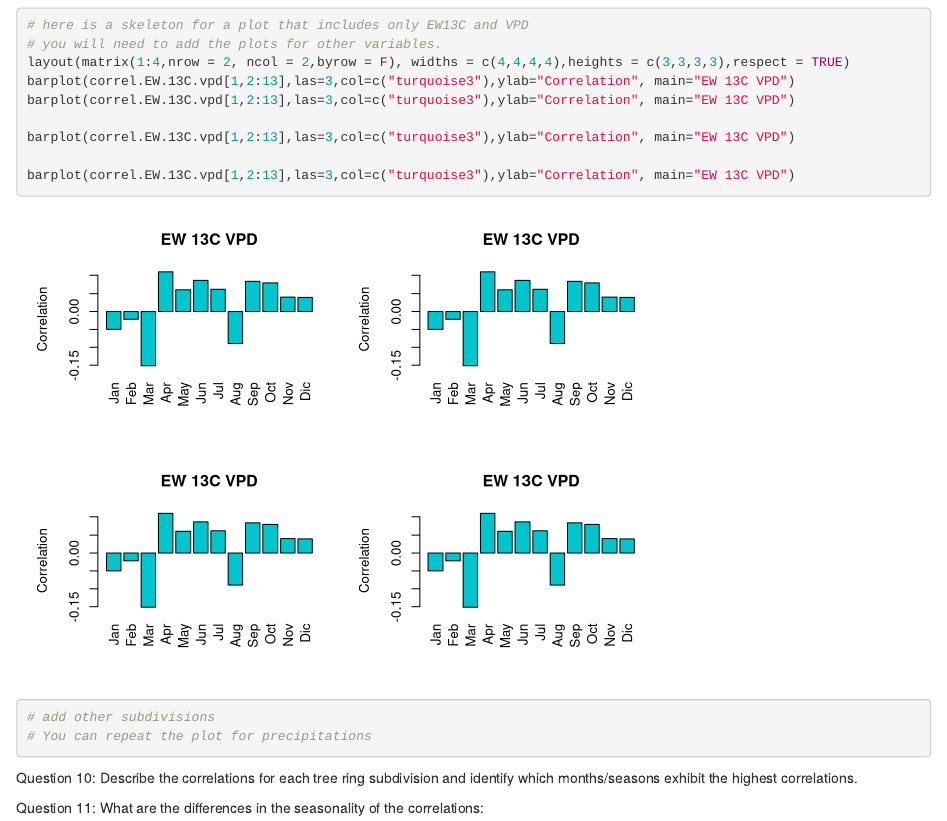
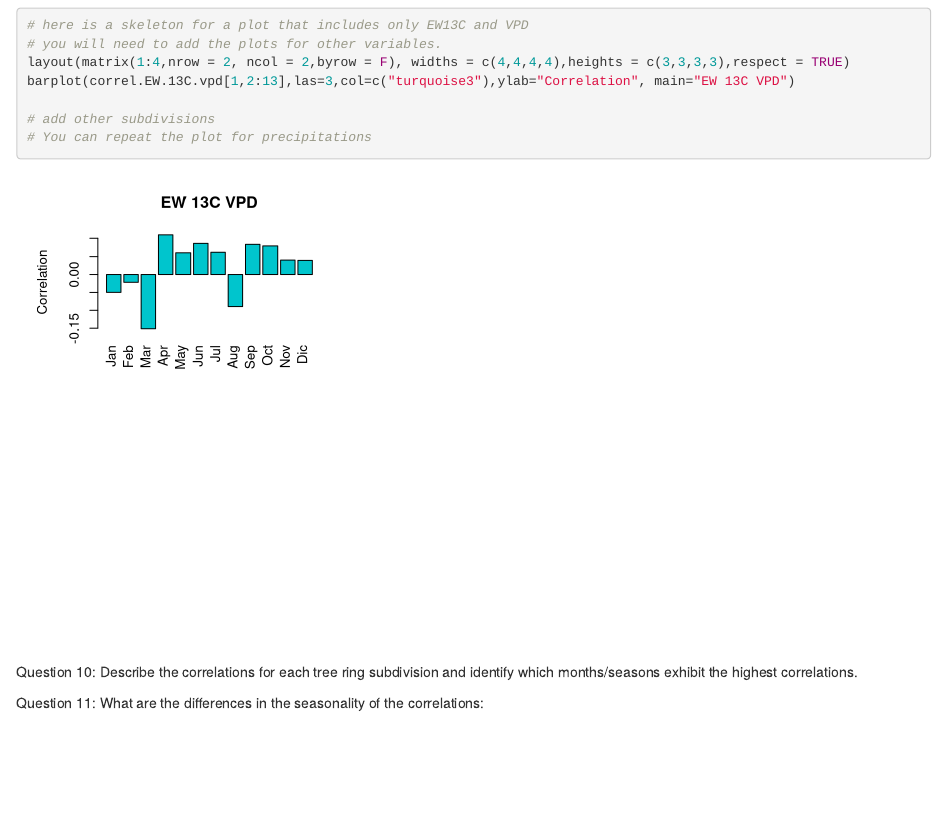
Before and after one commit to paulszejner/DISCO-Notebook5, an R Markdown document (Notebook5.Rmd): the page in a window 1100 px wide, from 9320 px down. Rendered offline with R 4.5, knitr and Pandoc, with nearby package versions.

Commit message:
taking out the barplits, for them to  do =)

```diff
--- a/Notebook5.Rmd
+++ b/Notebook5.Rmd
@@ -323,11 +323,6 @@ Plot the correlations between monthly climate data and the C & O isotopes for ea
 # you will need to add the plots for other variables.
 layout(matrix(1:4,nrow = 2, ncol = 2,byrow = F), widths = c(4,4,4,4),heights = c(3,3,3,3),respect = TRUE)
 barplot(correl.EW.13C.vpd[1,2:13],las=3,col=c("turquoise3"),ylab="Correlation", main="EW 13C VPD")
-barplot(correl.EW.13C.vpd[1,2:13],las=3,col=c("turquoise3"),ylab="Correlation", main="EW 13C VPD")
-
-barplot(correl.EW.13C.vpd[1,2:13],las=3,col=c("turquoise3"),ylab="Correlation", main="EW 13C VPD")
-
-barplot(correl.EW.13C.vpd[1,2:13],las=3,col=c("turquoise3"),ylab="Correlation", main="EW 13C VPD")
 
 # add other subdivisions
 # You can repeat the plot for precipitations
```
